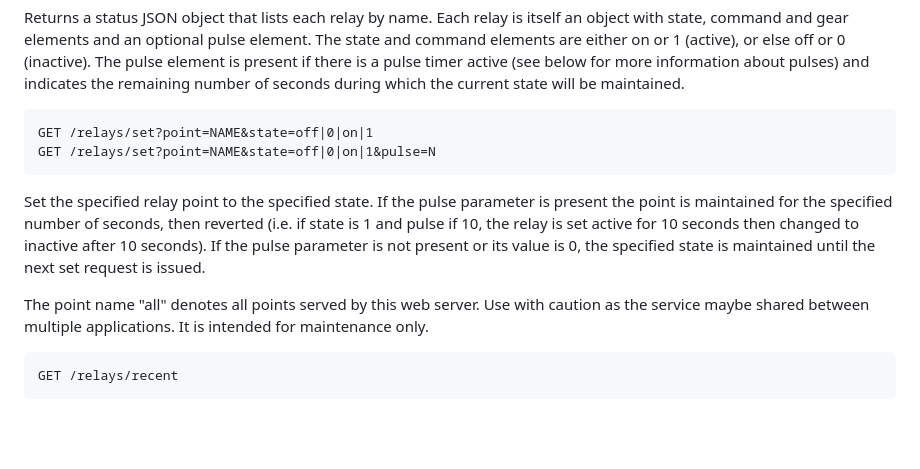
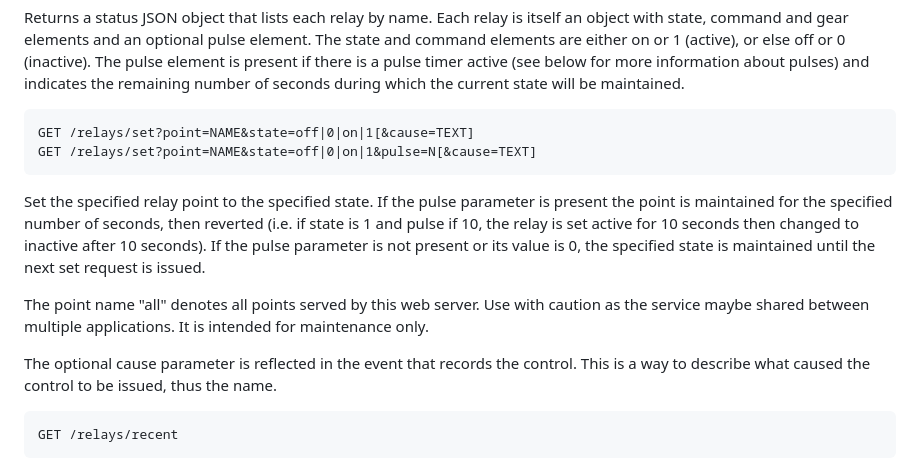
Before and after one commit to pascal-fb-martin/houserelays, a Markdown page: README.md, the part around the change. Rendered like a GitHub page; blank space fills up the shorter version.

Commit message:
Document the new cause parameter

````diff
--- a/README.md
+++ b/README.md
@@ -79,12 +79,14 @@ GET /relays/status
 ```
 Returns a status JSON object that lists each relay by name. Each relay is itself an object with state, command and gear elements and an optional pulse element. The state and command elements are either on or 1 (active), or else off or 0 (inactive). The pulse element is present if there is a pulse timer active (see below for more information about pulses) and indicates the remaining number of seconds during which the current state will be maintained.
 ```
-GET /relays/set?point=NAME&state=off|0|on|1
-GET /relays/set?point=NAME&state=off|0|on|1&pulse=N
+GET /relays/set?point=NAME&state=off|0|on|1[&cause=TEXT]
+GET /relays/set?point=NAME&state=off|0|on|1&pulse=N[&cause=TEXT]
 ```
 Set the specified relay point to the specified state. If the pulse parameter is present the point is maintained for the specified number of seconds, then reverted (i.e. if state is 1 and pulse if 10, the relay is set active for 10 seconds then changed to inactive after 10 seconds). If the pulse parameter is not present or its value is 0, the specified state is maintained until the next set request is issued.
 
 The point name "all" denotes all points served by this web server. Use with caution as the service maybe shared between multiple applications. It is intended for maintenance only.
+
+The optional cause parameter is reflected in the event that records the control. This is a way to describe what caused the control to be issued, thus the name.
 ```
 GET /relays/recent
 ```
````
